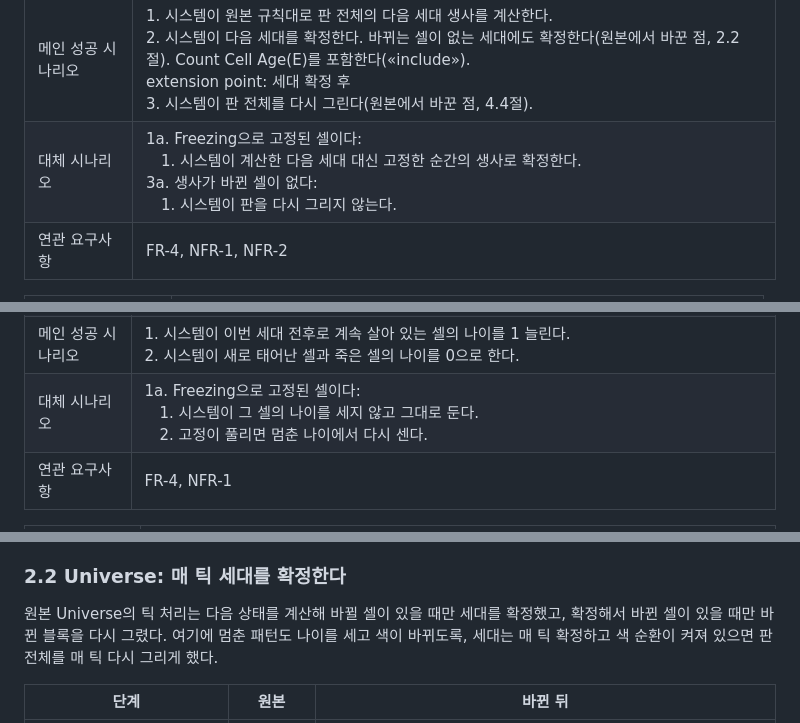
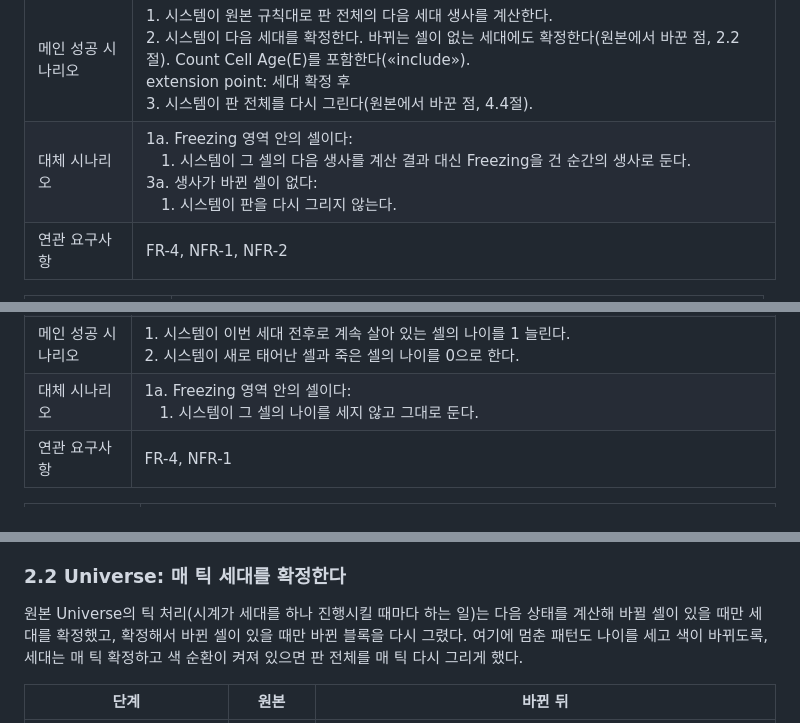
Before and after one commit to mckimR1972/DP_team_project, a Markdown page: docs/color-gen/color-gen.md, 3 parts joined by grey strips. GitHub-like rendering.

```diff
--- a/docs/color-gen/color-gen.md
+++ b/docs/color-gen/color-gen.md
@@ -51,7 +51,7 @@ Advance Generation은 원본 유스케이스지만, 색 순환 유스케이스
 | 주 행위자 | 사용자 (포함하는 Run / Halt Game, Step One Generation의 주 행위자를 따른다) |
 | 사전 조건 | 캡처·배치 편집 중이거나 Freezing 영역을 고르는 중이 아니다 |
 | 메인 성공 시나리오 | 1. 시스템이 원본 규칙대로 판 전체의 다음 세대 생사를 계산한다.<br>2. 시스템이 다음 세대를 확정한다. 바뀌는 셀이 없는 세대에도 확정한다(원본에서 바꾼 점, 2.2절). Count Cell Age(E)를 포함한다(«include»).<br>extension point: 세대 확정 후<br>3. 시스템이 판 전체를 다시 그린다(원본에서 바꾼 점, 4.4절). |
-| 대체 시나리오 | 1a. Freezing으로 고정된 셀이다:<br>&emsp;1. 시스템이 계산한 다음 세대 대신 고정한 순간의 생사로 확정한다.<br>3a. 생사가 바뀐 셀이 없다:<br>&emsp;1. 시스템이 판을 다시 그리지 않는다. |
+| 대체 시나리오 | 1a. Freezing 영역 안의 셀이다:<br>&emsp;1. 시스템이 그 셀의 다음 생사를 계산 결과 대신 Freezing을 건 순간의 생사로 둔다.<br>3a. 생사가 바뀐 셀이 없다:<br>&emsp;1. 시스템이 판을 다시 그리지 않는다. |
 | 연관 요구사항 | FR-4, NFR-1, NFR-2 |
 
 | 유스케이스 이름 | Turn On Color Cycling(E) |
@@ -81,7 +81,7 @@ Advance Generation은 원본 유스케이스지만, 색 순환 유스케이스
 | 주 행위자 | 사용자 (포함하는 Advance Generation의 주 행위자를 따른다) |
 | 사전 조건 | Advance Generation이 다음 세대의 생사를 계산했고, 그 세대를 확정하는 중이다(Advance Generation 2단계). 색 순환이 꺼져 있어도 일어난다 |
 | 메인 성공 시나리오 | 1. 시스템이 이번 세대 전후로 계속 살아 있는 셀의 나이를 1 늘린다.<br>2. 시스템이 새로 태어난 셀과 죽은 셀의 나이를 0으로 한다. |
-| 대체 시나리오 | 1a. Freezing으로 고정된 셀이다:<br>&emsp;1. 시스템이 그 셀의 나이를 세지 않고 그대로 둔다.<br>&emsp;2. 고정이 풀리면 멈춘 나이에서 다시 센다. |
+| 대체 시나리오 | 1a. Freezing 영역 안의 셀이다:<br>&emsp;1. 시스템이 그 셀의 나이를 세지 않고 그대로 둔다. |
 | 연관 요구사항 | FR-4, NFR-1 |
 
 | 유스케이스 이름 | Recolor Cells by Age(E) |
@@ -190,7 +190,7 @@ Freezing 기능은 고정된 칸의 다음 생사를 `holdNextState()`로 고정
 
 ### 2.2 Universe: 매 틱 세대를 확정한다
 
-원본 Universe의 틱 처리는 다음 상태를 계산해 바뀔 셀이 있을 때만 세대를 확정했고, 확정해서 바뀐 셀이 있을 때만 바뀐 블록을 다시 그렸다. 여기에 멈춘 패턴도 나이를 세고 색이 바뀌도록, 세대는 매 틱 확정하고 색 순환이 켜져 있으면 판 전체를 매 틱 다시 그리게 했다.
+원본 Universe의 틱 처리(시계가 세대를 하나 진행시킬 때마다 하는 일)는 다음 상태를 계산해 바뀔 셀이 있을 때만 세대를 확정했고, 확정해서 바뀐 셀이 있을 때만 바뀐 블록을 다시 그렸다. 여기에 멈춘 패턴도 나이를 세고 색이 바뀌도록, 세대는 매 틱 확정하고 색 순환이 켜져 있으면 판 전체를 매 틱 다시 그리게 했다.
 
 | 단계 | 원본 | 바뀐 뒤 |
 | --- | --- | --- |
```
Also changed, not shown: other parts of docs/color-gen/color-gen.md (+20 -17 lines), docs/color-gen/diagrams/usecase-color.png, 1 other file.
